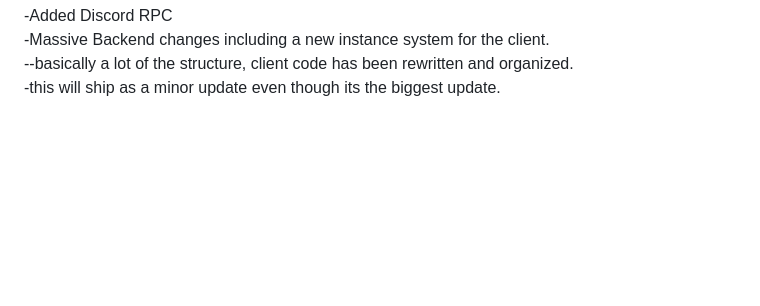
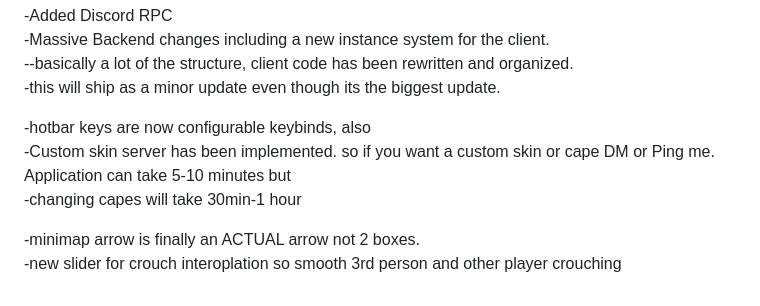
Before and after one commit to MikaSukie/Sunar-MC, a Markdown page: README.md, the part around the change. GitHub-like rendering; blank space fills up the shorter version.

```diff
--- a/README.md
+++ b/README.md
@@ -109,3 +109,10 @@ default will show on default slider values <br>
 -Massive Backend changes including a new instance system for the client. <br>
 --basically a lot of the structure, client code has been rewritten and organized. <br>
 -this will ship as a minor update even though its the biggest update. <br>
+
+-hotbar keys are now configurable keybinds, also <br>
+-Custom skin server has been implemented. so if you want a custom skin or cape DM or Ping me. Application can take 5-10 minutes but <br>
+-changing capes will take 30min-1 hour <br>
+
+-minimap arrow is finally an ACTUAL arrow not 2 boxes. <br>
+-new slider for crouch interoplation so smooth 3rd person and other player crouching <br>
```
